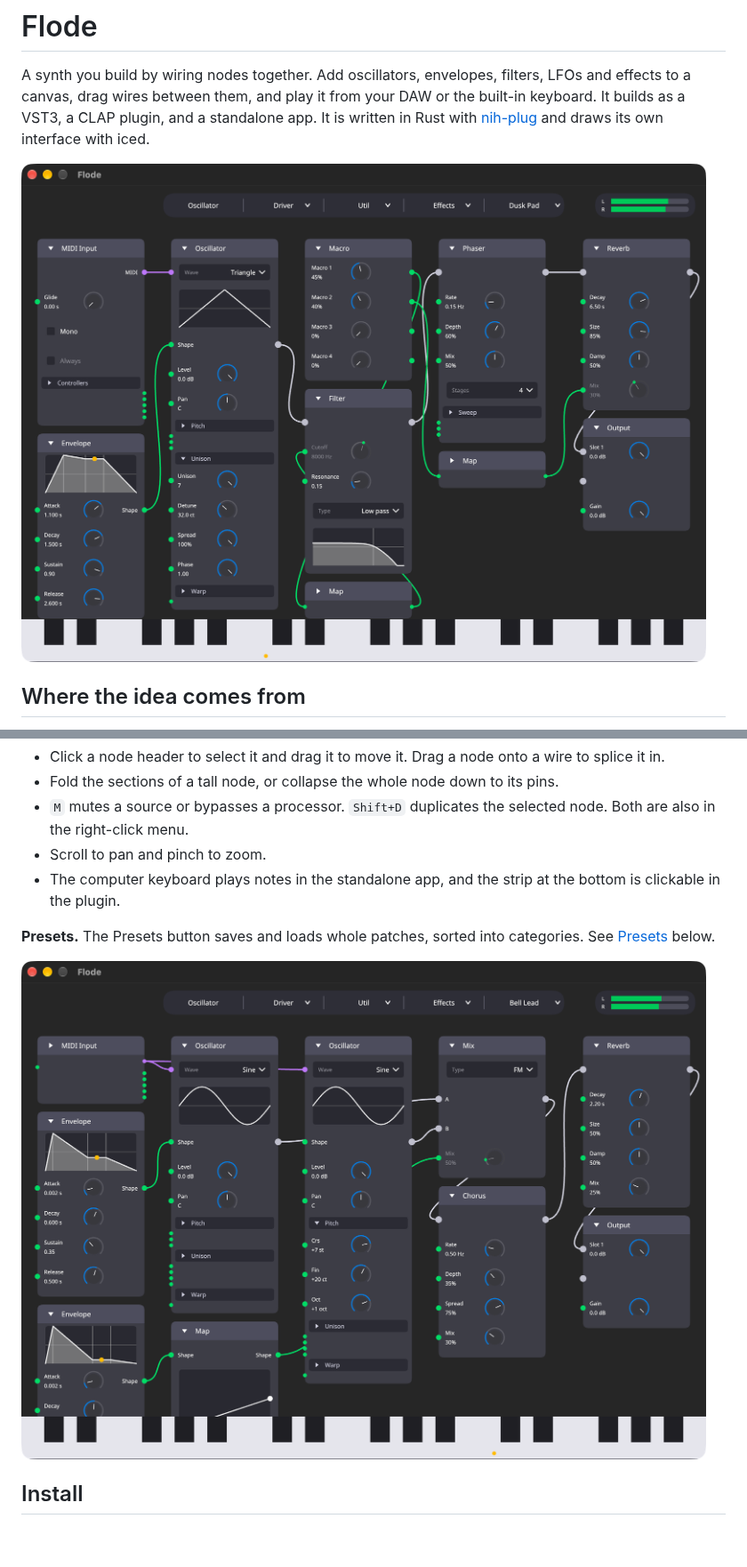
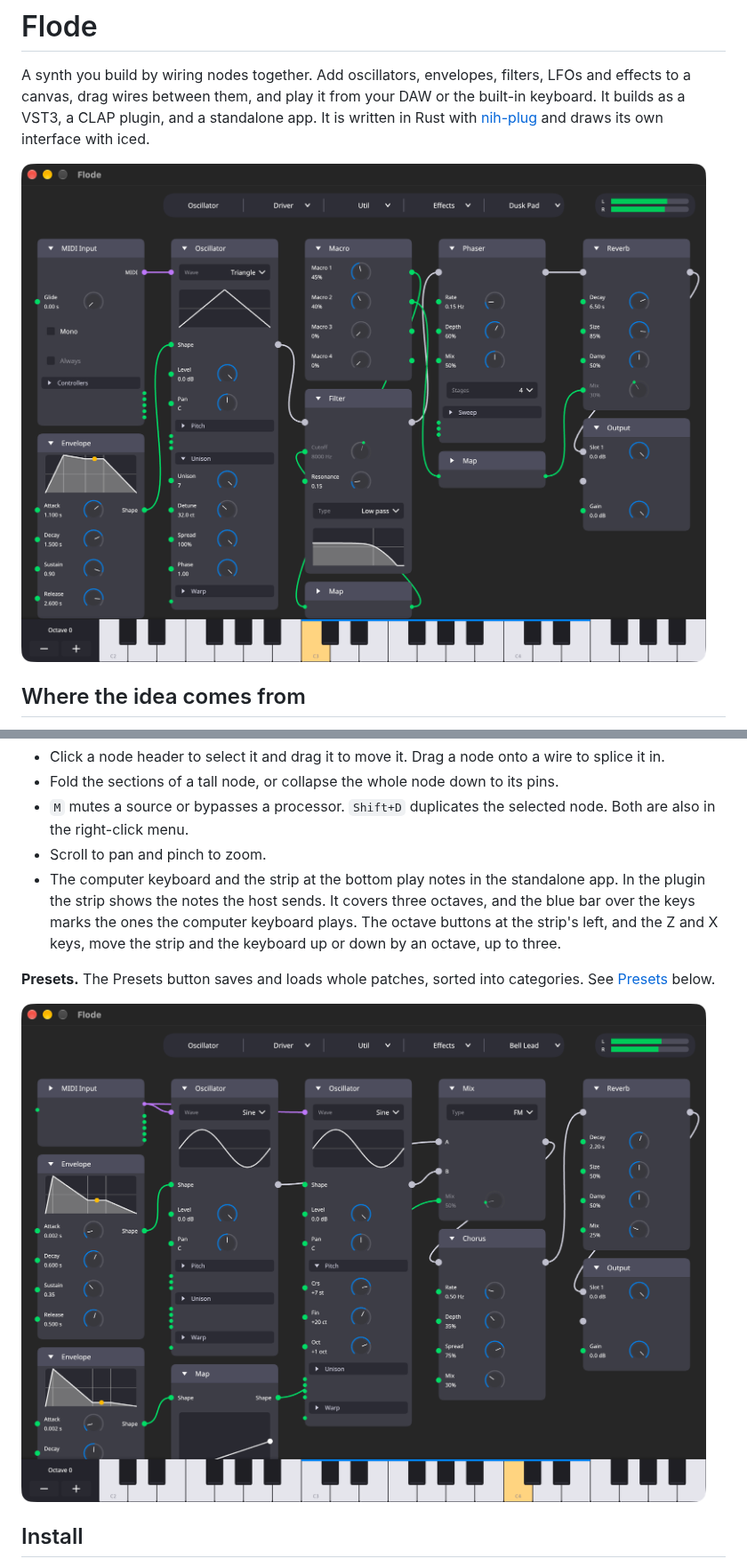
Before and after one commit to prmaloney/flode, a Markdown page: README.md, 2 parts joined by grey strips. Shown at 89% size. Drawn GitHub-style; pictures changed too: docs/images/bell-lead.png, docs/images/dusk-pad.png; blank space fills up the shorter version.

```diff
--- a/README.md
+++ b/README.md
@@ -67,8 +67,10 @@ the sustain hold. A noise LFO has no dot.
 - `M` mutes a source or bypasses a processor. `Shift+D` duplicates the selected node. Both are also
   in the right-click menu.
 - Scroll to pan and pinch to zoom.
-- The computer keyboard plays notes in the standalone app, and the strip at the bottom is
-  clickable in the plugin.
+- The computer keyboard and the strip at the bottom play notes in the standalone app. In the
+  plugin the strip shows the notes the host sends. It covers three octaves, and the blue bar over
+  the keys marks the ones the computer keyboard plays. The octave buttons at the strip's left, and
+  the Z and X keys, move the strip and the keyboard up or down by an octave, up to three.
 
 **Presets.** The Presets button saves and loads whole patches, sorted into categories. See
 [Presets](#presets) below.
```
Also changed, not shown: docs/images/default-graph.png, docs/images/presets-menu.png, docs/images/reese.png, docs/images/save-preset.png, 6 other files.
